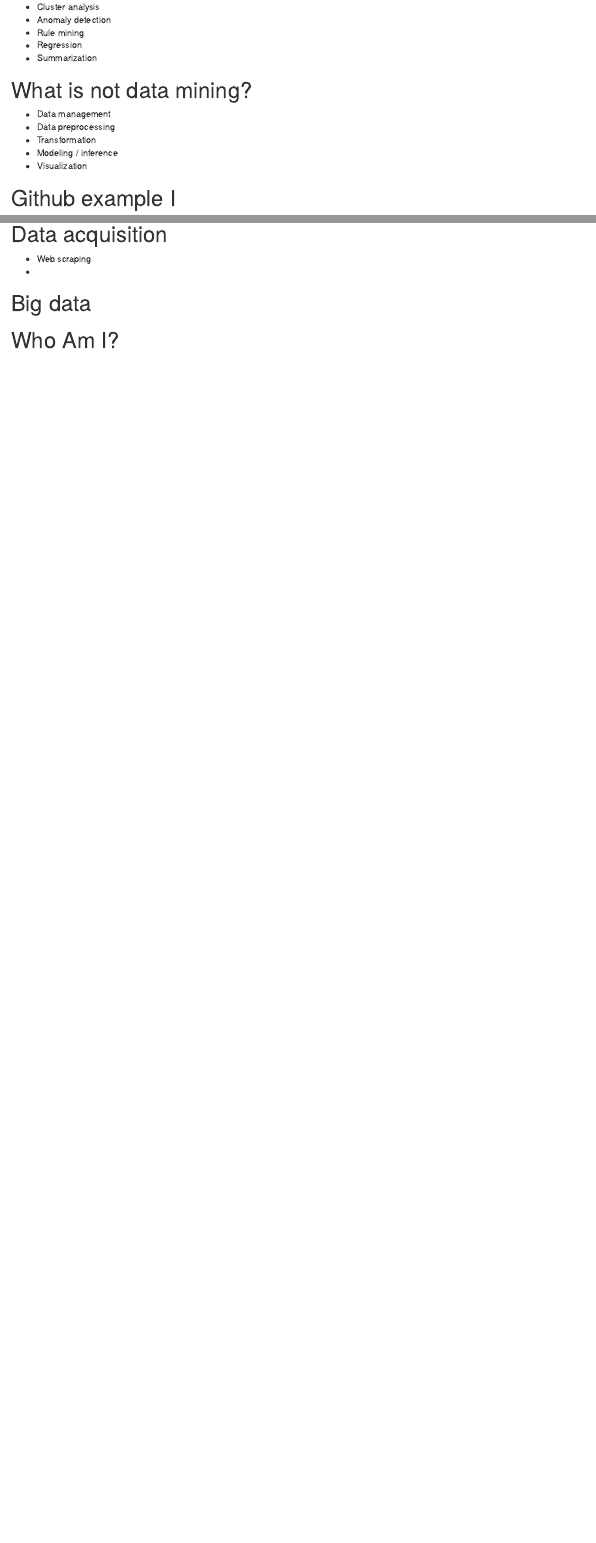
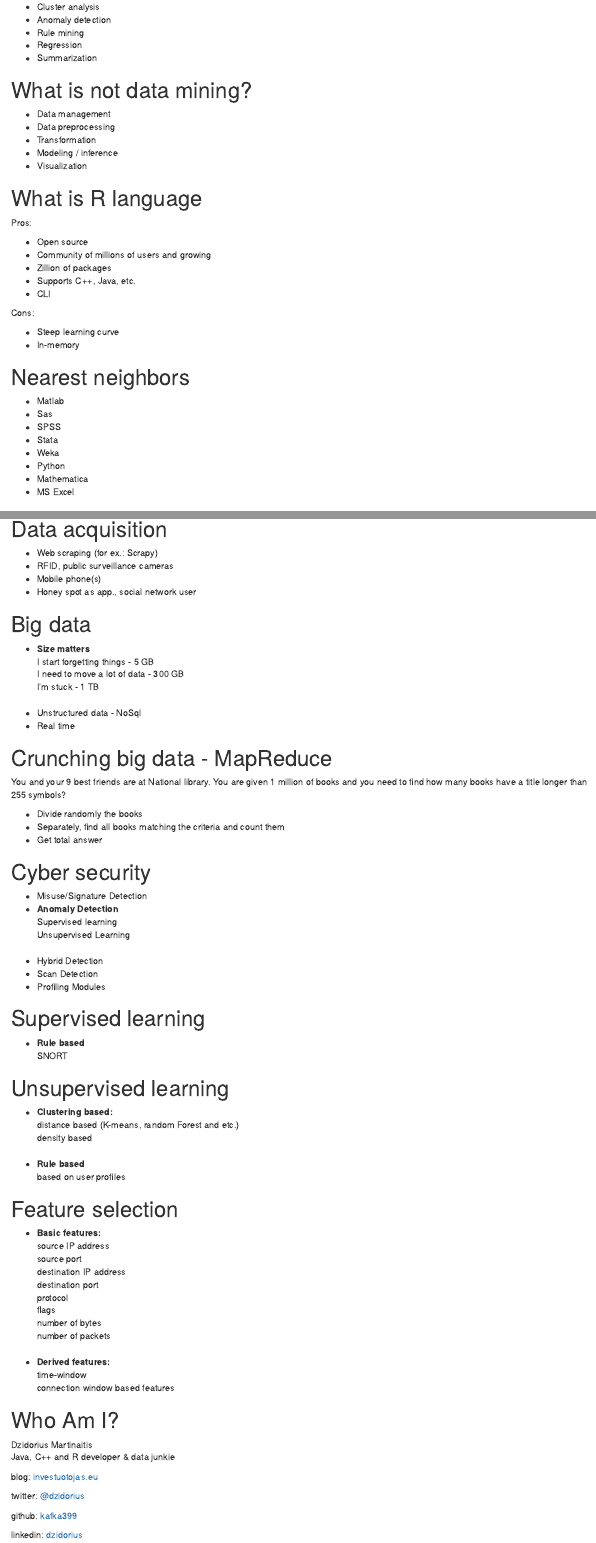
Before and after one commit to kafka399/haxogreen.lu, an R Markdown document (presentation.Rmd): the page in a window 1100 px wide, from 190 px down, and a second part further down, joined at a grey line. Rendered offline with R 4.5, knitr and Pandoc, with nearby package versions.

Commit message:
first full draft

```diff
--- a/presentation.Rmd
+++ b/presentation.Rmd
@@ -22,4 +22,29 @@ What is not data mining?
 * Modeling / inference
 * Visualization
 
-Github example I
+What is R language
+===
+Pros:
+
+* Open source
+* Community of millions of users and growing
+* Zillion of packages
+* Supports C++, Java, etc.
+* CLI
+
+Cons:
+
+* Steep learning curve
+* In-memory
+
+
+Nearest neighbors
+===
+* Matlab
+* Sas
+* SPSS
+* Stata
+* Weka
+* Python
+* Mathematica
+* MS Excel
@@ -94,11 +130,88 @@ Corporate data
 Data acquisition
 ===
 
-* Web scraping
-*
+* Web scraping (for ex.: Scrapy)
+* RFID, public surveillance cameras
+* Mobile phone(s)
+* Honey spot as app., social network user
+
 
 Big data
 ====
 
+* Size matters
+:   I start forgetting things - 5 GB
+:   I need to move a lot of data - 300 GB
+:   I'm stuck - 1 TB
+
+
+* Unstructured data - NoSql
+* Real time
+
+
+Crunching big data - MapReduce
+===
+
+You and your 9 best friends are at National library. You are given 1 million of books and you need to find how many books have a title longer than 255 symbols?
+
+* Divide randomly the books
+* Separately, find all books matching the criteria and count them
+* Get total answer
+
+Cyber security
+===========================
+- Misuse/Signature Detection
+- Anomaly Detection
+:   Supervised learning
+:   Unsupervised Learning
+- Hybrid Detection
+- Scan Detection
+- Profiling Modules
+
+Supervised learning
+==========================
+* Rule based
+:   SNORT
+
+Unsupervised learning
+==========================
+* Clustering based:
+:   distance based (K-means, random Forest and etc.)
+:   density based
+
+* Rule based
+:   based on user profiles
+
+Feature selection
+=========================
+* Basic features:
+:   source IP address
+:   source port
+:   destination IP address
+:   destination port
+:   protocol
+:   flags
+:   number of bytes
+:   number of packets
+* Derived features:
+:   time-window
+:   connection window based features
+
+
 Who Am I?
 ====
+
+Dzidorius Martinaitis
+Java, C++ and R developer & data junkie
+
+
+blog:    [investuotojas.eu](http://www.investuotojas.eu)
+
+
+twitter: [@dzidorius](http://www.twitter.com/dzidorius)
+
+
+github:  [kafka399](http://https://github.com/kafka399)
+
+
+linkedin: [dzidorius](http://lu.linkedin.com/in/dzidorius)
```
Also changed, not shown: presentation.Rmd (35 more changed lines).
